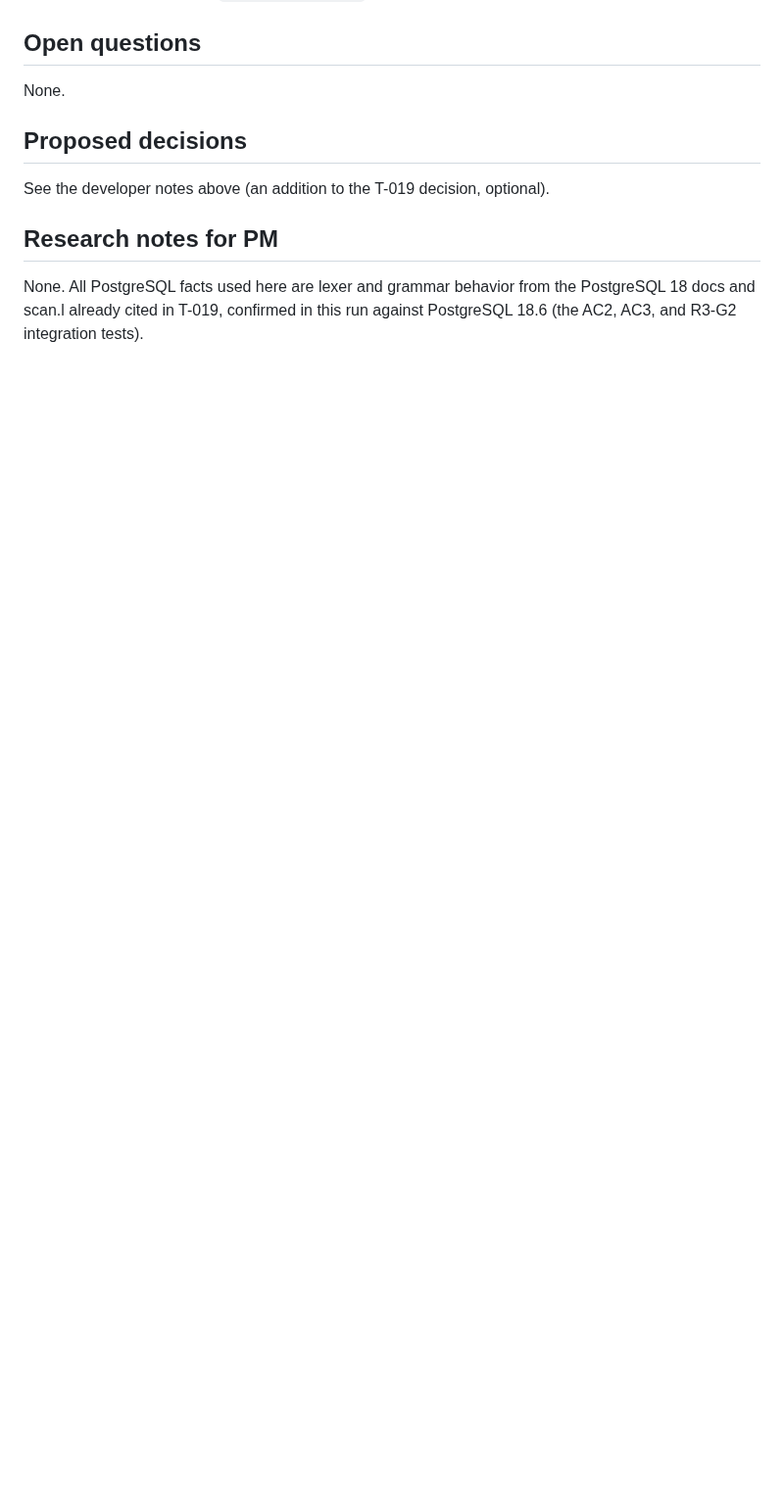
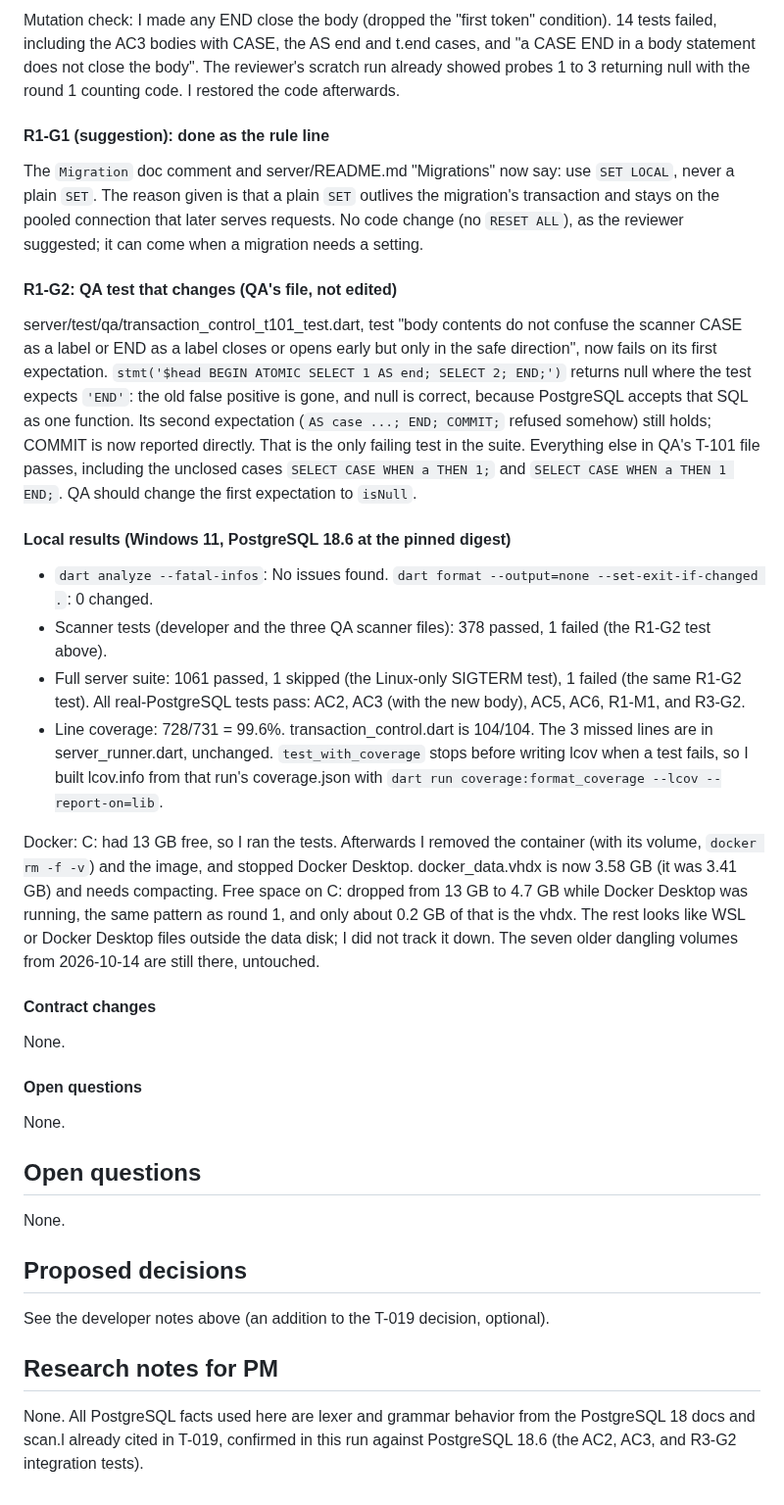
Before and after one commit to bartbasi/boardgame, a Markdown page: docs/handoffs/T-101.md, the part around one of its changes. Shown at 98% size. Drawn GitHub-style; blank space fills up the shorter version.

Commit message:
T-101: round 2 developer notes
Co-Authored-By: Claude Opus 5.5 <noreply@anthropic.com>

```diff
--- a/docs/handoffs/T-101.md
+++ b/docs/handoffs/T-101.md
@@ -190,3 +210,30 @@ None.
+Mutation check: I made any END close the body (dropped the "first token" condition). 14 tests failed, including the AC3 bodies with CASE, the AS end and t.end cases, and "a CASE END in a body statement does not close the body". The reviewer's scratch run already showed probes 1 to 3 returning null with the round 1 counting code. I restored the code afterwards.
+
+#### R1-G1 (suggestion): done as the rule line
+
+The `Migration` doc comment and server/README.md "Migrations" now say: use `SET LOCAL`, never a plain `SET`. The reason given is that a plain `SET` outlives the migration's transaction and stays on the pooled connection that later serves requests. No code change (no `RESET ALL`), as the reviewer suggested; it can come when a migration needs a setting.
+
+#### R1-G2: QA test that changes (QA's file, not edited)
+
+server/test/qa/transaction_control_t101_test.dart, test "body contents do not confuse the scanner CASE as a label or END as a label closes or opens early but only in the safe direction", now fails on its first expectation. `stmt('$head BEGIN ATOMIC SELECT 1 AS end; SELECT 2; END;')` returns null where the test expects `'END'`: the old false positive is gone, and null is correct, because PostgreSQL accepts that SQL as one function. Its second expectation (`AS case ...; END; COMMIT;` refused somehow) still holds; COMMIT is now reported directly. That is the only failing test in the suite. Everything else in QA's T-101 file passes, including the unclosed cases `SELECT CASE WHEN a THEN 1;` and `SELECT CASE WHEN a THEN 1 END;`. QA should change the first expectation to `isNull`.
+
+#### Local results (Windows 11, PostgreSQL 18.6 at the pinned digest)
+
+- `dart analyze --fatal-infos`: No issues found. `dart format --output=none --set-exit-if-changed .`: 0 changed.
+- Scanner tests (developer and the three QA scanner files): 378 passed, 1 failed (the R1-G2 test above).
+- Full server suite: 1061 passed, 1 skipped (the Linux-only SIGTERM test), 1 failed (the same R1-G2 test). All real-PostgreSQL tests pass: AC2, AC3 (with the new body), AC5, AC6, R1-M1, and R3-G2.
+- Line coverage: 728/731 = 99.6%. transaction_control.dart is 104/104. The 3 missed lines are in server_runner.dart, unchanged. `test_with_coverage` stops before writing lcov when a test fails, so I built lcov.info from that run's coverage.json with `dart run coverage:format_coverage --lcov --report-on=lib`.
+
+Docker: C: had 13 GB free, so I ran the tests. Afterwards I removed the container (with its volume, `docker rm -f -v`) and the image, and stopped Docker Desktop. docker_data.vhdx is now 3.58 GB (it was 3.41 GB) and needs compacting. Free space on C: dropped from 13 GB to 4.7 GB while Docker Desktop was running, the same pattern as round 1, and only about 0.2 GB of that is the vhdx. The rest looks like WSL or Docker Desktop files outside the data disk; I did not track it down. The seven older dangling volumes from 2026-10-14 are still there, untouched.
+
+#### Contract changes
+
+None.
+
+#### Open questions
+
+None.
+
 ## Open questions
 
 None.
```
Also changed, not shown: other parts of docs/handoffs/T-101.md (+20 -0 lines).
